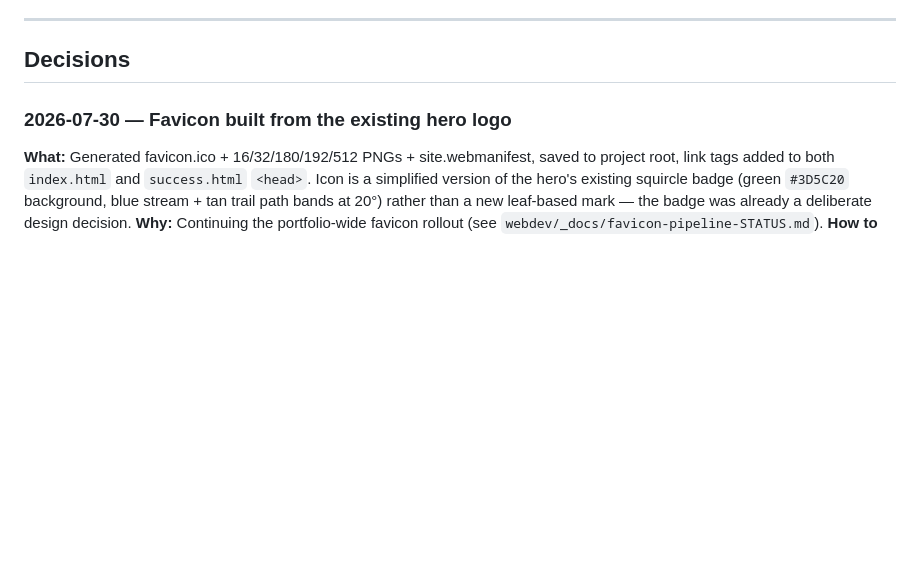
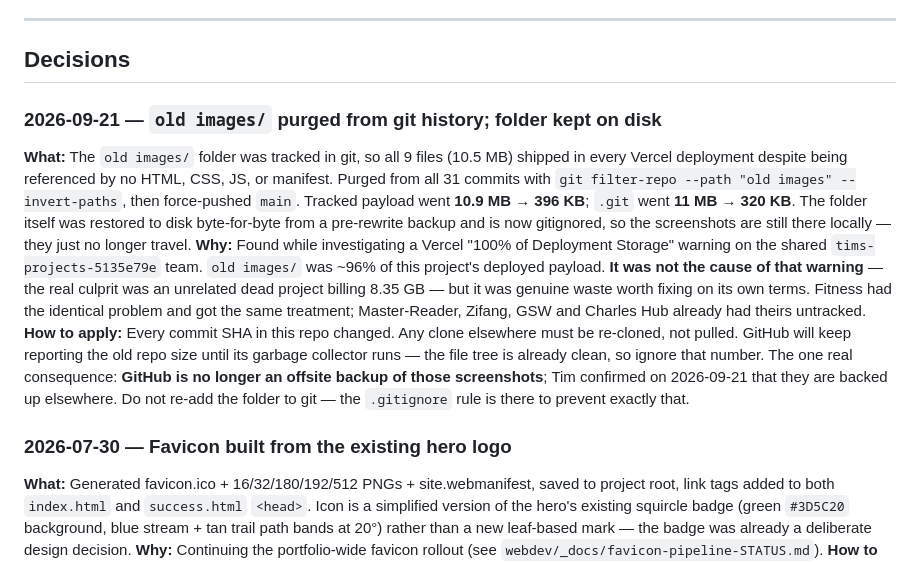
Before and after one commit to cubicleaf/Greenway-Cleanup, a Markdown page: STATUS.md, the part around one of its changes. GitHub-like rendering; blank space fills up the shorter version.

```diff
--- a/STATUS.md
+++ b/STATUS.md
@@ -17,6 +17,11 @@ Last updated: 2026-07-30
 ---
 
 ## Decisions
+
+### 2026-09-21 — `old images/` purged from git history; folder kept on disk
+**What:** The `old images/` folder was tracked in git, so all 9 files (10.5 MB) shipped in every Vercel deployment despite being referenced by no HTML, CSS, JS, or manifest. Purged from all 31 commits with `git filter-repo --path "old images" --invert-paths`, then force-pushed `main`. Tracked payload went **10.9 MB → 396 KB**; `.git` went **11 MB → 320 KB**. The folder itself was restored to disk byte-for-byte from a pre-rewrite backup and is now gitignored, so the screenshots are still there locally — they just no longer travel.
+**Why:** Found while investigating a Vercel "100% of Deployment Storage" warning on the shared `tims-projects-5135e79e` team. `old images/` was ~96% of this project's deployed payload. **It was not the cause of that warning** — the real culprit was an unrelated dead project billing 8.35 GB — but it was genuine waste worth fixing on its own terms. Fitness had the identical problem and got the same treatment; Master-Reader, Zifang, GSW and Charles Hub already had theirs untracked.
+**How to apply:** Every commit SHA in this repo changed. Any clone elsewhere must be re-cloned, not pulled. GitHub will keep reporting the old repo size until its garbage collector runs — the file tree is already clean, so ignore that number. The one real consequence: **GitHub is no longer an offsite backup of those screenshots**; Tim confirmed on 2026-09-21 that they are backed up elsewhere. Do not re-add the folder to git — the `.gitignore` rule is there to prevent exactly that.
 
 ### 2026-07-30 — Favicon built from the existing hero logo
 **What:** Generated favicon.ico + 16/32/180/192/512 PNGs + site.webmanifest, saved to project root, link tags added to both `index.html` and `success.html` `<head>`. Icon is a simplified version of the hero's existing squircle badge (green `#3D5C20` background, blue stream + tan trail path bands at 20°) rather than a new leaf-based mark — the badge was already a deliberate design decision.
```
Also changed, not shown: other parts of STATUS.md (+2 -2 lines).
